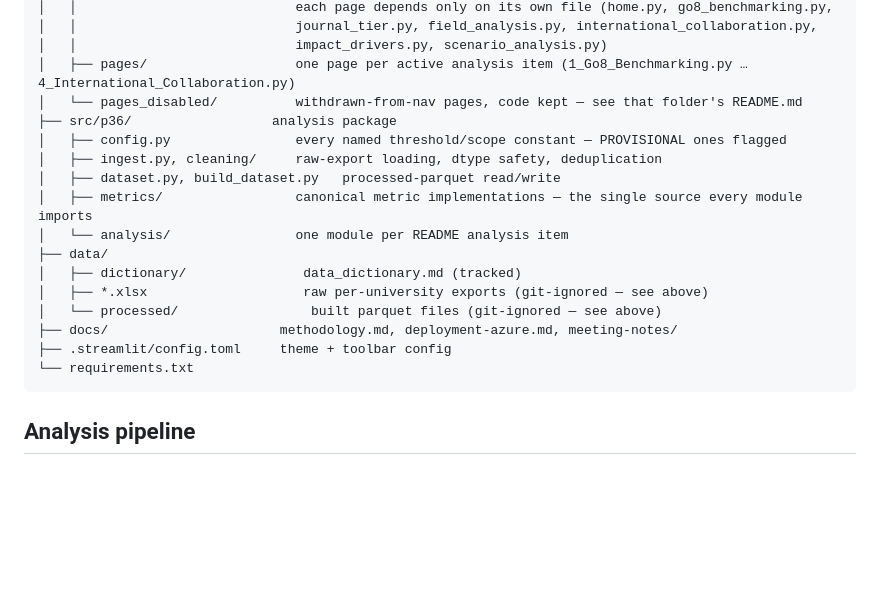
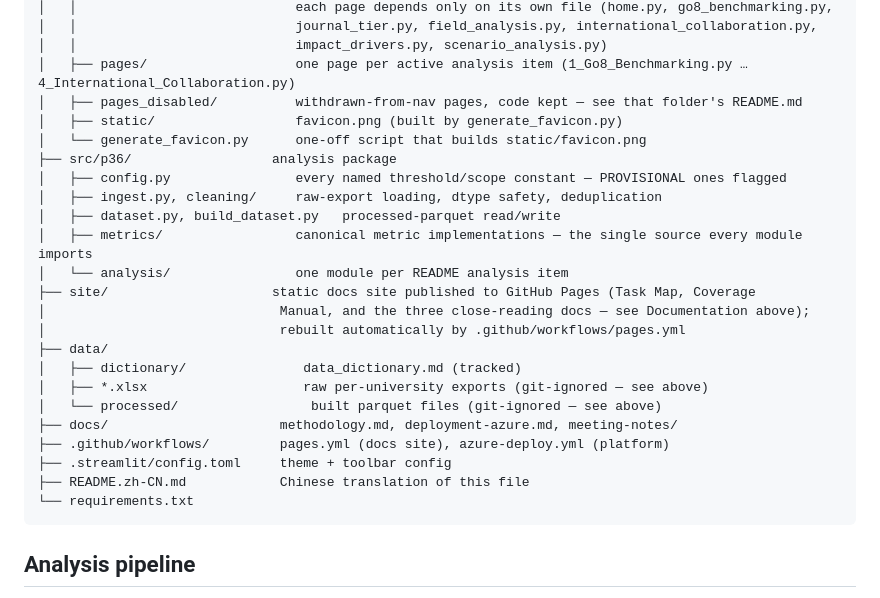
Before and after one commit to JamesXuFan/research-impact-analysis-platform, a Markdown page: README.md, the part around the change. Rendered like a GitHub page; folded sections open; blank space fills up the shorter version.

````diff
--- a/README.md
+++ b/README.md
@@ -154,19 +154,26 @@ comp3888/
 │   │                            journal_tier.py, field_analysis.py, international_collaboration.py,
 │   │                            impact_drivers.py, scenario_analysis.py)
 │   ├── pages/                   one page per active analysis item (1_Go8_Benchmarking.py … 4_International_Collaboration.py)
-│   └── pages_disabled/          withdrawn-from-nav pages, code kept — see that folder's README.md
+│   ├── pages_disabled/          withdrawn-from-nav pages, code kept — see that folder's README.md
+│   ├── static/                  favicon.png (built by generate_favicon.py)
+│   └── generate_favicon.py      one-off script that builds static/favicon.png
 ├── src/p36/                  analysis package
 │   ├── config.py                every named threshold/scope constant — PROVISIONAL ones flagged
 │   ├── ingest.py, cleaning/     raw-export loading, dtype safety, deduplication
 │   ├── dataset.py, build_dataset.py   processed-parquet read/write
 │   ├── metrics/                 canonical metric implementations — the single source every module imports
 │   └── analysis/                one module per README analysis item
+├── site/                     static docs site published to GitHub Pages (Task Map, Coverage
+│                              Manual, and the three close-reading docs — see Documentation above);
+│                              rebuilt automatically by .github/workflows/pages.yml
 ├── data/
 │   ├── dictionary/               data_dictionary.md (tracked)
 │   ├── *.xlsx                    raw per-university exports (git-ignored — see above)
 │   └── processed/                 built parquet files (git-ignored — see above)
 ├── docs/                      methodology.md, deployment-azure.md, meeting-notes/
+├── .github/workflows/         pages.yml (docs site), azure-deploy.yml (platform)
 ├── .streamlit/config.toml     theme + toolbar config
+├── README.zh-CN.md            Chinese translation of this file
 └── requirements.txt
 ```
 
````
Also changed, not shown: README.zh-CN.md (+8 -1 lines).
